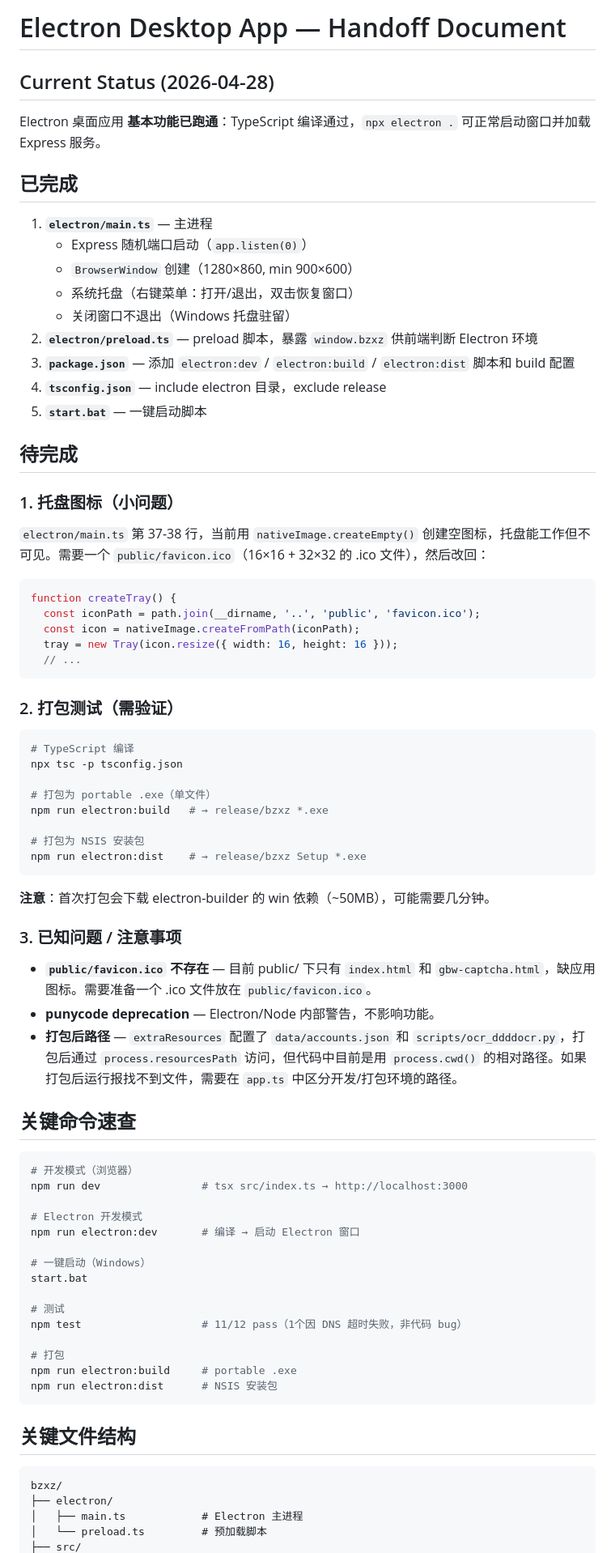
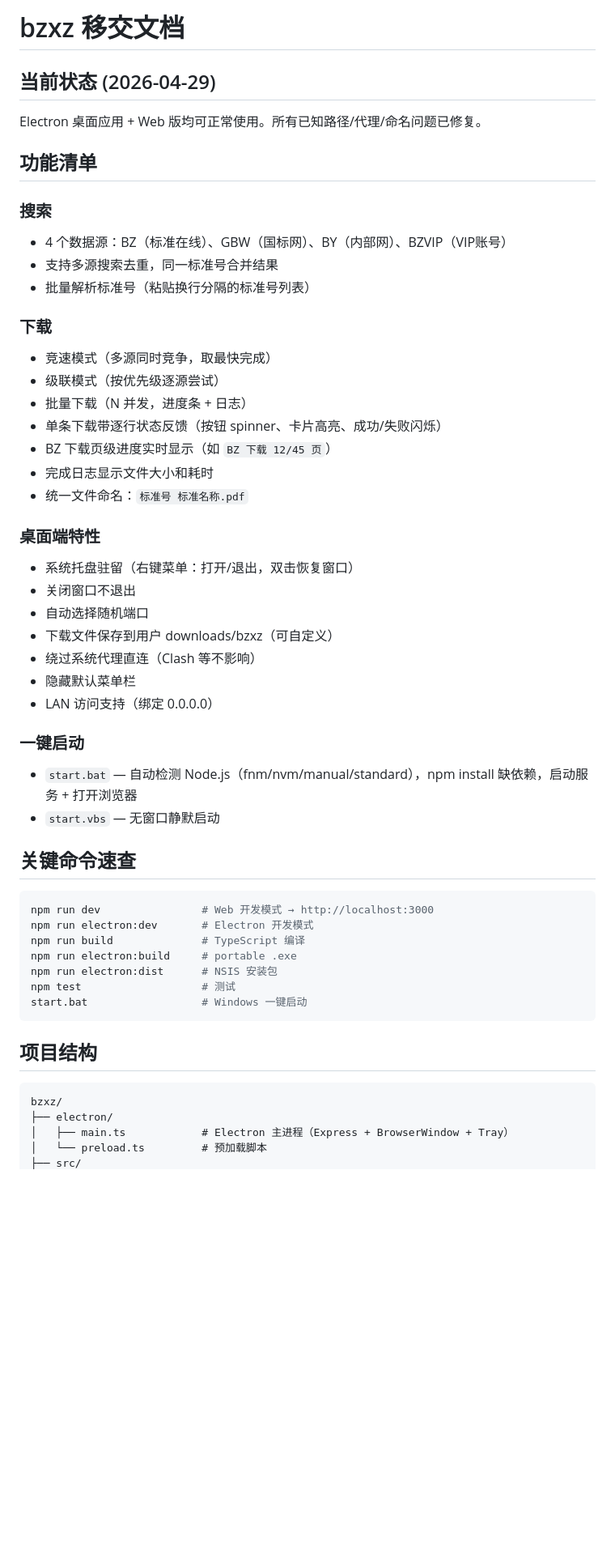
Before and after one commit to atpx4869/bzxz, a Markdown page: ELECTRON_HANDOFF.md, the part around one of its changes. Shown at 81% size. Rendered like a GitHub page; blank space fills up the shorter version.

Commit message:
docs: 更新移交文档，反映所有已修复问题和新增功能
Co-Authored-By: Claude Opus 4.7 <noreply@anthropic.com>

````diff
--- a/ELECTRON_HANDOFF.md
+++ b/ELECTRON_HANDOFF.md
@@ -1,79 +1,55 @@
-# Electron Desktop App — Handoff Document
+# bzxz 移交文档
 
-## Current Status (2026-04-28)
+## 当前状态 (2026-04-29)
 
-Electron 桌面应用 **基本功能已跑通**：TypeScript 编译通过，`npx electron .` 可正常启动窗口并加载 Express 服务。
+Electron 桌面应用 + Web 版均可正常使用。所有已知路径/代理/命名问题已修复。
 
-## 已完成
+## 功能清单
 
-1. **`electron/main.ts`** — 主进程
-   - Express 随机端口启动（`app.listen(0)`）
-   - `BrowserWindow` 创建（1280×860, min 900×600）
-   - 系统托盘（右键菜单：打开/退出，双击恢复窗口）
-   - 关闭窗口不退出（Windows 托盘驻留）
-2. **`electron/preload.ts`** — preload 脚本，暴露 `window.bzxz` 供前端判断 Electron 环境
-3. **`package.json`** — 添加 `electron:dev` / `electron:build` / `electron:dist` 脚本和 build 配置
-4. **`tsconfig.json`** — include electron 目录，exclude release
-5. **`start.bat`** — 一键启动脚本
+### 搜索
+- 4 个数据源：BZ（标准在线）、GBW（国标网）、BY（内部网）、BZVIP（VIP账号）
+- 支持多源搜索去重，同一标准号合并结果
+- 批量解析标准号（粘贴换行分隔的标准号列表）
 
-## 待完成
+### 下载
+- 竞速模式（多源同时竞争，取最快完成）
+- 级联模式（按优先级逐源尝试）
+- 批量下载（N 并发，进度条 + 日志）
+- 单条下载带逐行状态反馈（按钮 spinner、卡片高亮、成功/失败闪烁）
+- BZ 下载页级进度实时显示（如 `BZ 下载 12/45 页`）
+- 完成日志显示文件大小和耗时
+- 统一文件命名：`标准号 标准名称.pdf`
 
-### 1. 托盘图标（小问题）
-`electron/main.ts` 第 37-38 行，当前用 `nativeImage.createEmpty()` 创建空图标，托盘能工作但不可见。需要一个 `public/favicon.ico`（16×16 + 32×32 的 .ico 文件），然后改回：
+### 桌面端特性
+- 系统托盘驻留（右键菜单：打开/退出，双击恢复窗口）
+- 关闭窗口不退出
+- 自动选择随机端口
+- 下载文件保存到用户 downloads/bzxz（可自定义）
+- 绕过系统代理直连（Clash 等不影响）
+- 隐藏默认菜单栏
+- LAN 访问支持（绑定 0.0.0.0）
 
-```typescript
-function createTray() {
-  const iconPath = path.join(__dirname, '..', 'public', 'favicon.ico');
-  const icon = nativeImage.createFromPath(iconPath);
-  tray = new Tray(icon.resize({ width: 16, height: 16 }));
-  // ...
-```
-
-### 2. 打包测试（需验证）
-```bash
-# TypeScript 编译
-npx tsc -p tsconfig.json
-
-# 打包为 portable .exe（单文件）
-npm run electron:build   # → release/bzxz *.exe
-
-# 打包为 NSIS 安装包
-npm run electron:dist    # → release/bzxz Setup *.exe
-```
-
-**注意**：首次打包会下载 electron-builder 的 win 依赖（~50MB），可能需要几分钟。
-
-### 3. 已知问题 / 注意事项
-
-- **`public/favicon.ico` 不存在** — 目前 public/ 下只有 `index.html` 和 `gbw-captcha.html`，缺应用图标。需要准备一个 .ico 文件放在 `public/favicon.ico`。
-- **punycode deprecation** — Electron/Node 内部警告，不影响功能。
-- **打包后路径** — `extraResources` 配置了 `data/accounts.json` 和 `scripts/ocr_ddddocr.py`，打包后通过 `process.resourcesPath` 访问，但代码中目前是用 `process.cwd()` 的相对路径。如果打包后运行报找不到文件，需要在 `app.ts` 中区分开发/打包环境的路径。
+### 一键启动
+- `start.bat` — 自动检测 Node.js（fnm/nvm/manual/standard），npm install 缺依赖，启动服务 + 打开浏览器
+- `start.vbs` — 无窗口静默启动
 
 ## 关键命令速查
 
 ```bash
-# 开发模式（浏览器）
-npm run dev                # tsx src/index.ts → http://localhost:3000
-
-# Electron 开发模式
-npm run electron:dev       # 编译 → 启动 Electron 窗口
-
-# 一键启动（Windows）
-start.bat
-
-# 测试
-npm test                   # 11/12 pass（1个因 DNS 超时失败，非代码 bug）
-
-# 打包
+npm run dev                # Web 开发模式 → http://localhost:3000
+npm run electron:dev       # Electron 开发模式
+npm run build              # TypeScript 编译
 npm run electron:build     # portable .exe
 npm run electron:dist      # NSIS 安装包
+npm test                   # 测试
+start.bat                  # Windows 一键启动
 ```
 
-## 关键文件结构
+## 项目结构
 
 ```
 bzxz/
 ├── electron/
-│   ├── main.ts            # Electron 主进程
+│   ├── main.ts            # Electron 主进程（Express + BrowserWindow + Tray）
 │   └── preload.ts         # 预加载脚本
 ├── src/
````
Also changed, not shown: other parts of ELECTRON_HANDOFF.md (+39 -14 lines).
